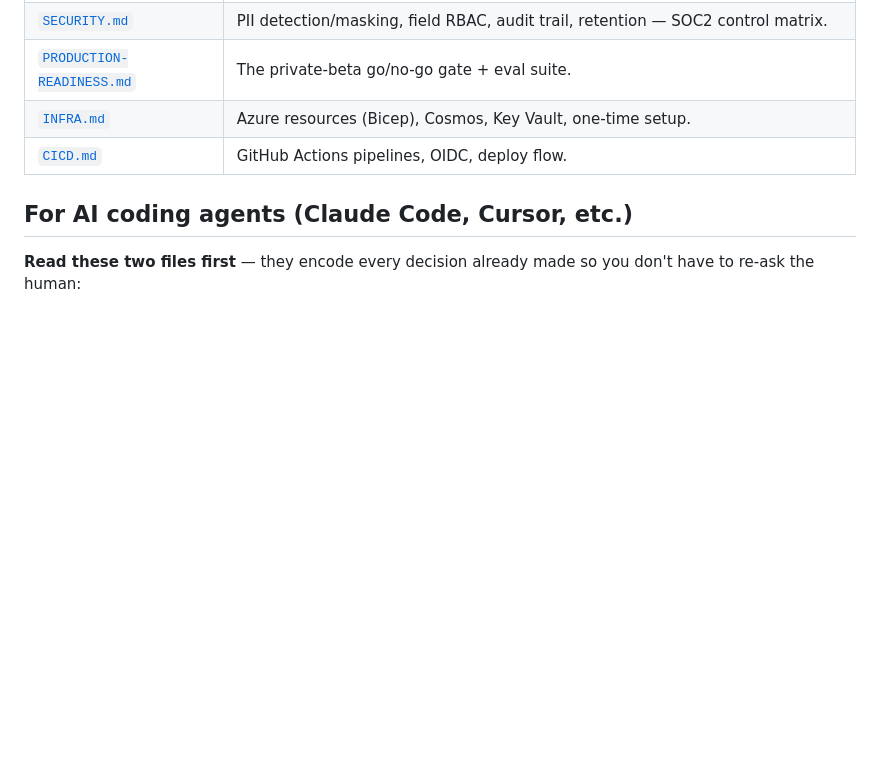
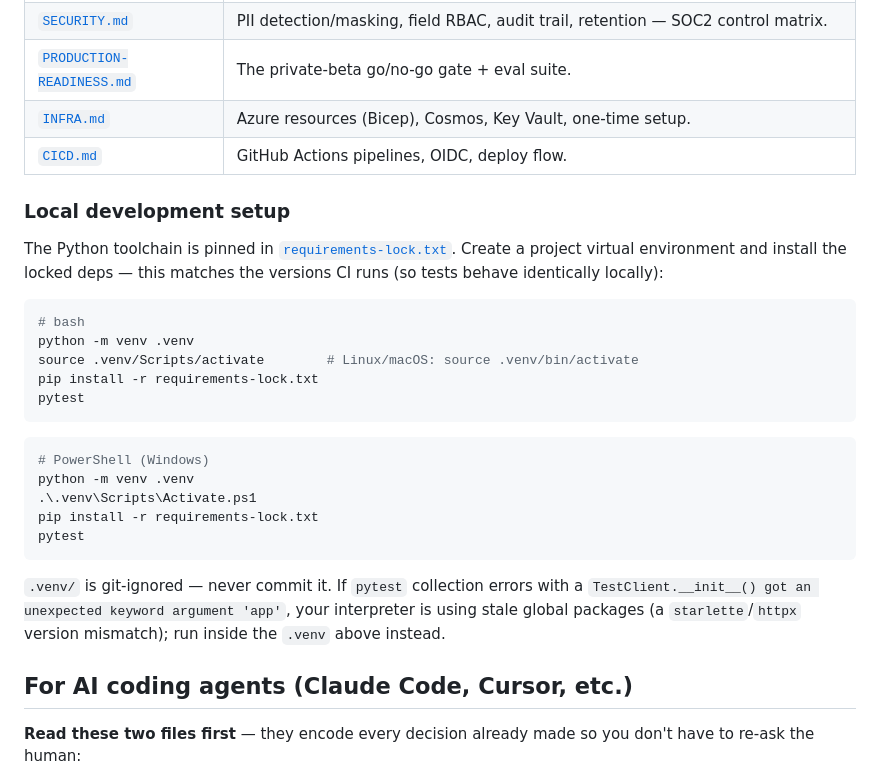
Before and after one commit to dharmendra-verma/CondoManager, a Markdown page: README.md, the part around the change. Rendered like a GitHub page; blank space fills up the shorter version.

Commit message:
docs: add local development (venv) setup section to README (#98)
Document the project venv workflow (python -m venv .venv + pip install
-r requirements-lock.txt) so local test runs match CI. Includes the
starlette/httpx stale-global-env gotcha and a reminder that .venv is
git-ignored and must not be committed.

Co-authored-by: Claude Opus 4.8 (1M context) <noreply@anthropic.com>

````diff
--- a/README.md
+++ b/README.md
@@ -58,6 +58,33 @@ Environments), go to [`docs/INFRA.md`](docs/INFRA.md).
 | [`INFRA.md`](docs/INFRA.md) | Azure resources (Bicep), Cosmos, Key Vault, one-time setup. |
 | [`CICD.md`](docs/CICD.md) | GitHub Actions pipelines, OIDC, deploy flow. |
 
+### Local development setup
+
+The Python toolchain is pinned in [`requirements-lock.txt`](requirements-lock.txt).
+Create a project virtual environment and install the locked deps — this matches
+the versions CI runs (so tests behave identically locally):
+
+```bash
+# bash
+python -m venv .venv
+source .venv/Scripts/activate        # Linux/macOS: source .venv/bin/activate
+pip install -r requirements-lock.txt
+pytest
+```
+
+```powershell
+# PowerShell (Windows)
+python -m venv .venv
+.\.venv\Scripts\Activate.ps1
+pip install -r requirements-lock.txt
+pytest
+```
+
+`.venv/` is git-ignored — never commit it. If `pytest` collection errors with a
+`TestClient.__init__() got an unexpected keyword argument 'app'`, your
+interpreter is using stale global packages (a `starlette`/`httpx` version
+mismatch); run inside the `.venv` above instead.
+
 ## For AI coding agents (Claude Code, Cursor, etc.)
 
 **Read these two files first** — they encode every decision already made so
````
